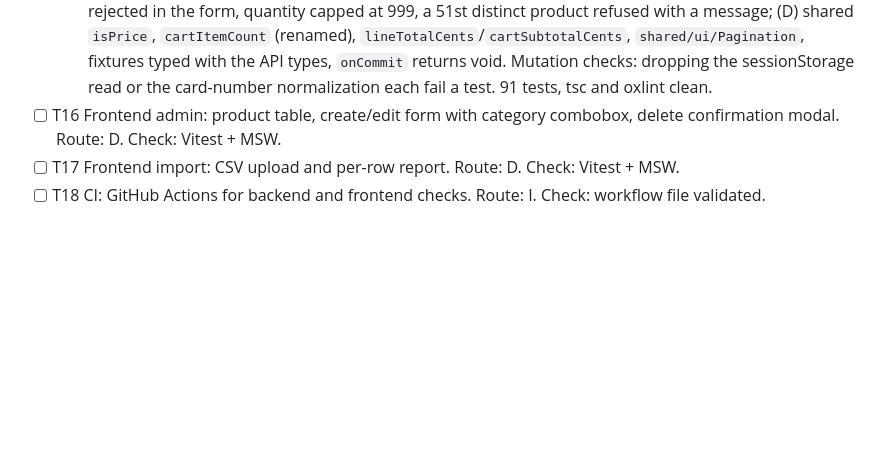
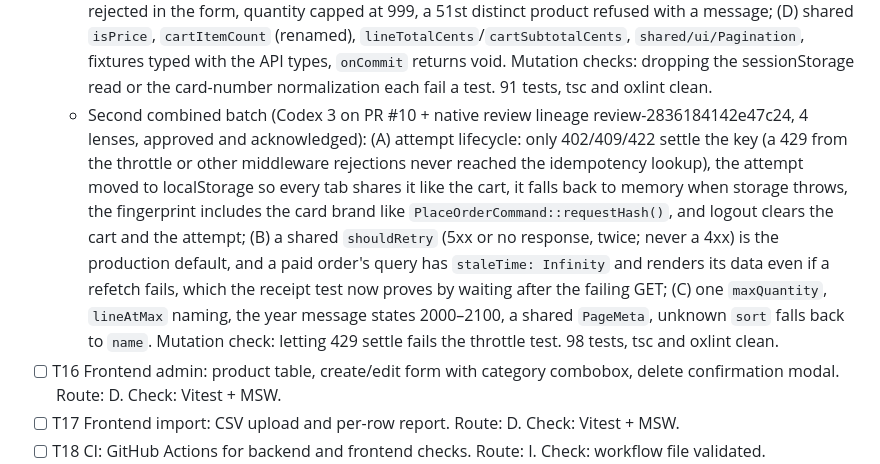
Before and after one commit to mrtheroi/loanProChallenge, a Markdown page: odd/tasks/loanpro-ecommerce.md, the part around the change. Rendered like a GitHub page; blank space fills up the shorter version.

Commit message:
docs(odd): record the second PR 10 combined batch

```diff
--- a/odd/tasks/loanpro-ecommerce.md
+++ b/odd/tasks/loanpro-ecommerce.md
@@ -241,6 +241,7 @@ Route: D = delegated writer (2+ non-trivial files); I = inline.
   - Native review (lineage review-7cf9d79445debd57, reliability): approved, acknowledged. Its WARNING (a brief "Your cart is empty." flash between clearing the cart and navigating to the receipt) could not be reproduced: a MutationObserver over the whole document during the payment never saw that text, so per TDD no code changed; the observer stays as a regression test.
   - 2026-10-16 user instruction (verbatim): "cada vez que hagamos un cambio esperemos a ver si hay sugerencias". From now on: push, request Codex, wait for its result, then fix Codex and native findings together.
   - Combined batch (Codex 6 on PR #10 + native review lineage review-b27173a272f62c68, 4 lenses, approved and acknowledged, 12 findings), four root causes: (A) the pending Idempotency-Key lived in a component ref and its fingerprint was the raw payload, so a reload or reformatting the card number could double charge; now a sessionStorage attempt keyed by a canonical fingerprint (sorted items, last four, expiry; CVC excluded like the backend's request hash), settled on success or a definitive 4xx; (B) dead-end error states: the receipt is seeded from the POST response, order and product detail offer "Try again" on non-404 errors, My orders handles a page past the end, a 422 in the catalog shows "Check your filters" instead of a pointless retry; (C) client limits now mirror the API: expired cards rejected in the form, quantity capped at 999, a 51st distinct product refused with a message; (D) shared `isPrice`, `cartItemCount` (renamed), `lineTotalCents`/`cartSubtotalCents`, `shared/ui/Pagination`, fixtures typed with the API types, `onCommit` returns void. Mutation checks: dropping the sessionStorage read or the card-number normalization each fail a test. 91 tests, tsc and oxlint clean.
+  - Second combined batch (Codex 3 on PR #10 + native review lineage review-2836184142e47c24, 4 lenses, approved and acknowledged): (A) attempt lifecycle: only 402/409/422 settle the key (a 429 from the throttle or other middleware rejections never reached the idempotency lookup), the attempt moved to localStorage so every tab shares it like the cart, it falls back to memory when storage throws, the fingerprint includes the card brand like `PlaceOrderCommand::requestHash()`, and logout clears the cart and the attempt; (B) a shared `shouldRetry` (5xx or no response, twice; never a 4xx) is the production default, and a paid order's query has `staleTime: Infinity` and renders its data even if a refetch fails, which the receipt test now proves by waiting after the failing GET; (C) one `maxQuantity`, `lineAtMax` naming, the year message states 2000–2100, a shared `PageMeta`, unknown `sort` falls back to `name`. Mutation check: letting 429 settle fails the throttle test. 98 tests, tsc and oxlint clean.
 - [ ] T16 Frontend admin: product table, create/edit form with category combobox, delete confirmation modal. Route: D. Check: Vitest + MSW.
 - [ ] T17 Frontend import: CSV upload and per-row report. Route: D. Check: Vitest + MSW.
 - [ ] T18 CI: GitHub Actions for backend and frontend checks. Route: I. Check: workflow file validated.
```
